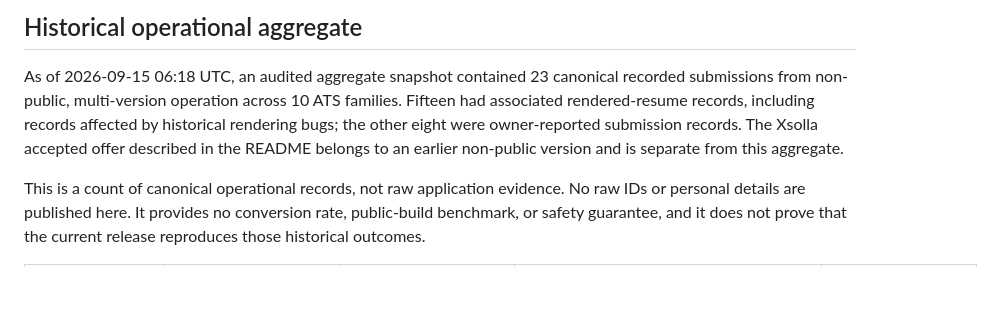
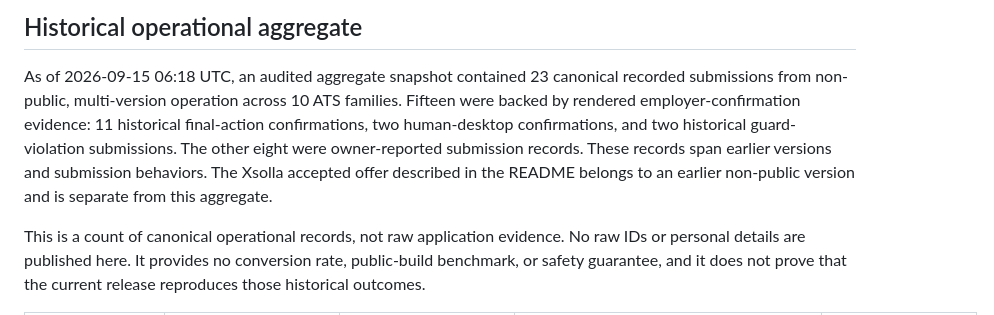
Before and after one commit to pauravhp/chironjp, a Markdown page: docs/proof.md, the part around the change. GitHub-like rendering; blank space fills up the shorter version.

Commit message:
docs: correct historical submission evidence

```diff
--- a/docs/proof.md
+++ b/docs/proof.md
@@ -19,11 +19,12 @@ application is human-only regardless of what the site calls it.
 
 As of 2026-09-15 06:18 UTC, an audited aggregate snapshot contained 23
 canonical recorded submissions from non-public, multi-version operation across
-10 ATS families. Fifteen had associated rendered-resume records, including
-records affected by historical rendering bugs; the other eight were
-owner-reported submission records. The Xsolla accepted offer described in the
-README belongs to an earlier non-public version and is separate from this
-aggregate.
+10 ATS families. Fifteen were backed by rendered employer-confirmation
+evidence: 11 historical final-action confirmations, two human-desktop
+confirmations, and two historical guard-violation submissions. The other eight
+were owner-reported submission records. These records span earlier versions and
+submission behaviors. The Xsolla accepted offer described in the README belongs
+to an earlier non-public version and is separate from this aggregate.
 
 This is a count of canonical operational records, not raw application evidence.
 No raw IDs or personal details are published here. It provides no conversion
```
